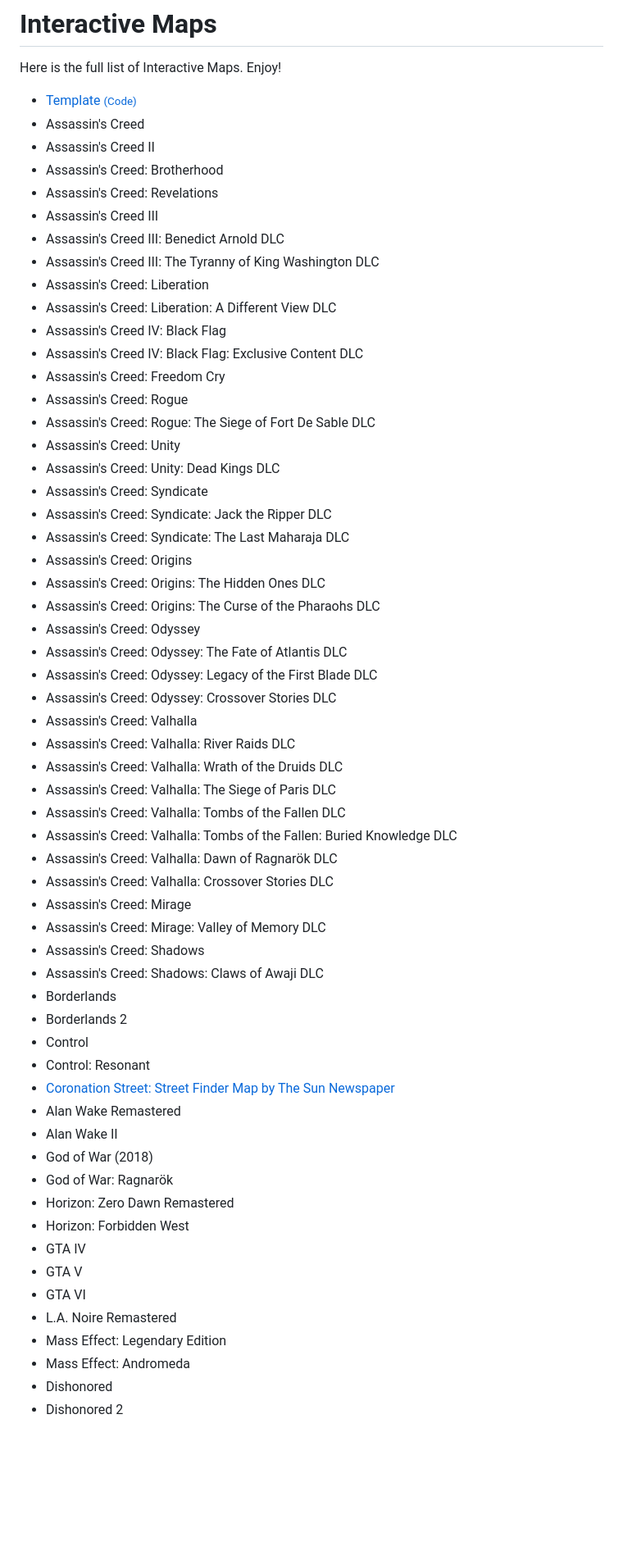
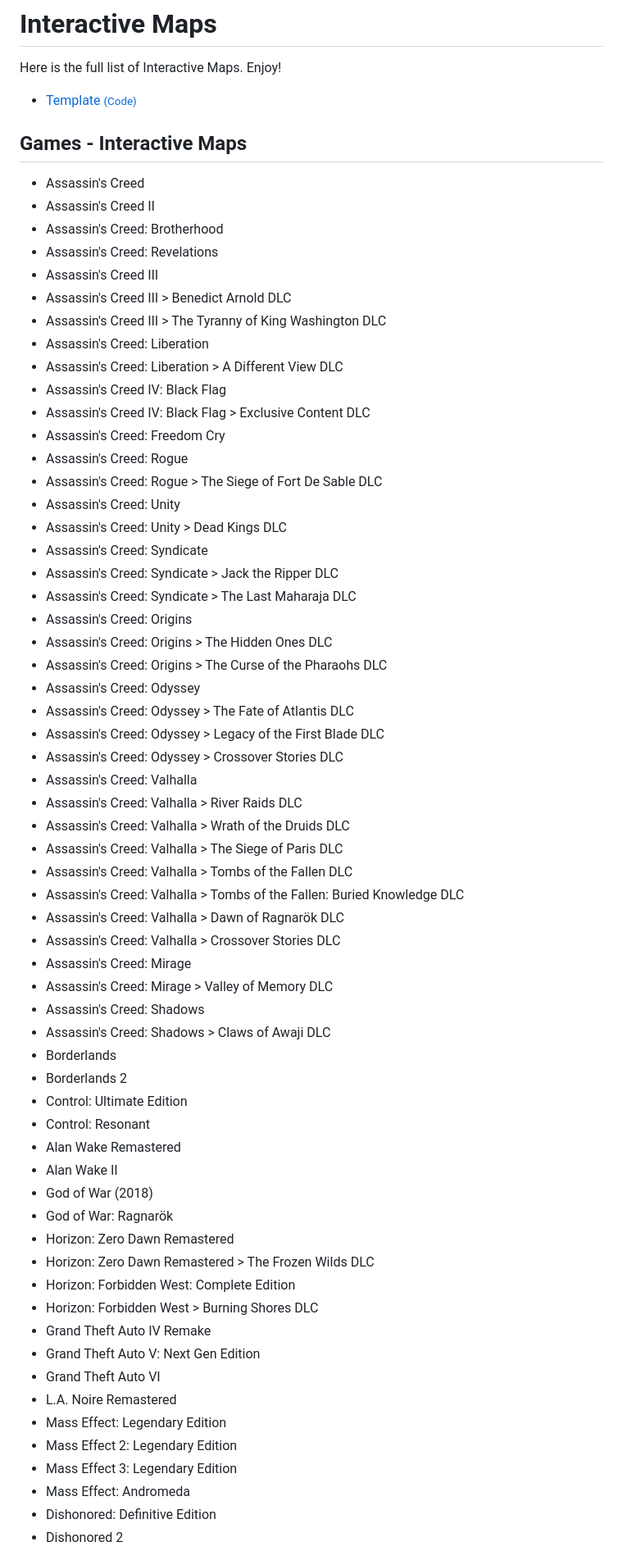
Before and after one commit to warrenwoodhouse/maps, a Markdown page: README.md, the part around one of its changes. Shown at 82% size. Drawn GitHub-style; blank space fills up the shorter version.

```diff
--- a/README.md
+++ b/README.md
@@ -14,60 +14,65 @@ Please feel free to subscribe to my YouTube by [CLICKING HERE](https://youtube.c
 Here is the full list of Interactive Maps. Enjoy!
 
 * [Template](https://warrenwoodhouse.github.io/maps/template) <small>[(Code)](https://github.com/warrenwoodhouse/maps/raw/refs/heads/main/template/index.html)</small>
+
+## Games - Interactive Maps
 * Assassin's Creed
 * Assassin's Creed II
 * Assassin's Creed: Brotherhood
 * Assassin's Creed: Revelations
 * Assassin's Creed III
-* Assassin's Creed III: Benedict Arnold DLC
-* Assassin's Creed III: The Tyranny of King Washington DLC
+* Assassin's Creed III > Benedict Arnold DLC
+* Assassin's Creed III > The Tyranny of King Washington DLC
 * Assassin's Creed: Liberation
-* Assassin's Creed: Liberation: A Different View DLC
+* Assassin's Creed: Liberation > A Different View DLC
 * Assassin's Creed IV: Black Flag
-* Assassin's Creed IV: Black Flag: Exclusive Content DLC
+* Assassin's Creed IV: Black Flag > Exclusive Content DLC
 * Assassin's Creed: Freedom Cry
 * Assassin's Creed: Rogue
-* Assassin's Creed: Rogue: The Siege of Fort De Sable DLC
+* Assassin's Creed: Rogue > The Siege of Fort De Sable DLC
 * Assassin's Creed: Unity
-* Assassin's Creed: Unity: Dead Kings DLC
+* Assassin's Creed: Unity > Dead Kings DLC
 * Assassin's Creed: Syndicate
-* Assassin's Creed: Syndicate: Jack the Ripper DLC
-* Assassin's Creed: Syndicate: The Last Maharaja DLC
+* Assassin's Creed: Syndicate > Jack the Ripper DLC
+* Assassin's Creed: Syndicate > The Last Maharaja DLC
 * Assassin's Creed: Origins
-* Assassin's Creed: Origins: The Hidden Ones DLC
-* Assassin's Creed: Origins: The Curse of the Pharaohs DLC
+* Assassin's Creed: Origins > The Hidden Ones DLC
+* Assassin's Creed: Origins > The Curse of the Pharaohs DLC
 * Assassin's Creed: Odyssey
-* Assassin's Creed: Odyssey: The Fate of Atlantis DLC
-* Assassin's Creed: Odyssey: Legacy of the First Blade DLC
-* Assassin's Creed: Odyssey: Crossover Stories DLC
+* Assassin's Creed: Odyssey > The Fate of Atlantis DLC
+* Assassin's Creed: Odyssey > Legacy of the First Blade DLC
+* Assassin's Creed: Odyssey > Crossover Stories DLC
 * Assassin's Creed: Valhalla
-* Assassin's Creed: Valhalla: River Raids DLC
-* Assassin's Creed: Valhalla: Wrath of the Druids DLC
-* Assassin's Creed: Valhalla: The Siege of Paris DLC
-* Assassin's Creed: Valhalla: Tombs of the Fallen DLC
-* Assassin's Creed: Valhalla: Tombs of the Fallen: Buried Knowledge DLC
-* Assassin's Creed: Valhalla: Dawn of Ragnarök DLC
-* Assassin's Creed: Valhalla: Crossover Stories DLC
+* Assassin's Creed: Valhalla > River Raids DLC
+* Assassin's Creed: Valhalla > Wrath of the Druids DLC
+* Assassin's Creed: Valhalla > The Siege of Paris DLC
+* Assassin's Creed: Valhalla > Tombs of the Fallen DLC
+* Assassin's Creed: Valhalla > Tombs of the Fallen: Buried Knowledge DLC
+* Assassin's Creed: Valhalla > Dawn of Ragnarök DLC
+* Assassin's Creed: Valhalla > Crossover Stories DLC
 * Assassin's Creed: Mirage
-* Assassin's Creed: Mirage: Valley of Memory DLC
+* Assassin's Creed: Mirage > Valley of Memory DLC
 * Assassin's Creed: Shadows
-* Assassin's Creed: Shadows: Claws of Awaji DLC
+* Assassin's Creed: Shadows > Claws of Awaji DLC
 * Borderlands
 * Borderlands 2
-* Control
+* Control: Ultimate Edition
 * Control: Resonant
-* [Coronation Street: Street Finder Map by The Sun Newspaper](https://warrenwoodhouse.github.io/maps/reallife/coronationstreet/streetfinder)
 * Alan Wake Remastered
 * Alan Wake II
 * God of War (2018)
 * God of War: Ragnarök
 * Horizon: Zero Dawn Remastered
-* Horizon: Forbidden West
-* GTA IV
-* GTA V
-* GTA VI
+* Horizon: Zero Dawn Remastered > The Frozen Wilds DLC
+* Horizon: Forbidden West: Complete Edition
+* Horizon: Forbidden West > Burning Shores DLC
+* Grand Theft Auto IV Remake
+* Grand Theft Auto V: Next Gen Edition
+* Grand Theft Auto VI
 * L.A. Noire Remastered
 * Mass Effect: Legendary Edition
+* Mass Effect 2: Legendary Edition
+* Mass Effect 3: Legendary Edition
 * Mass Effect: Andromeda
-* Dishonored
+* Dishonored: Definitive Edition
 * Dishonored 2
```
Also changed, not shown: other parts of README.md (+21 -7 lines).
